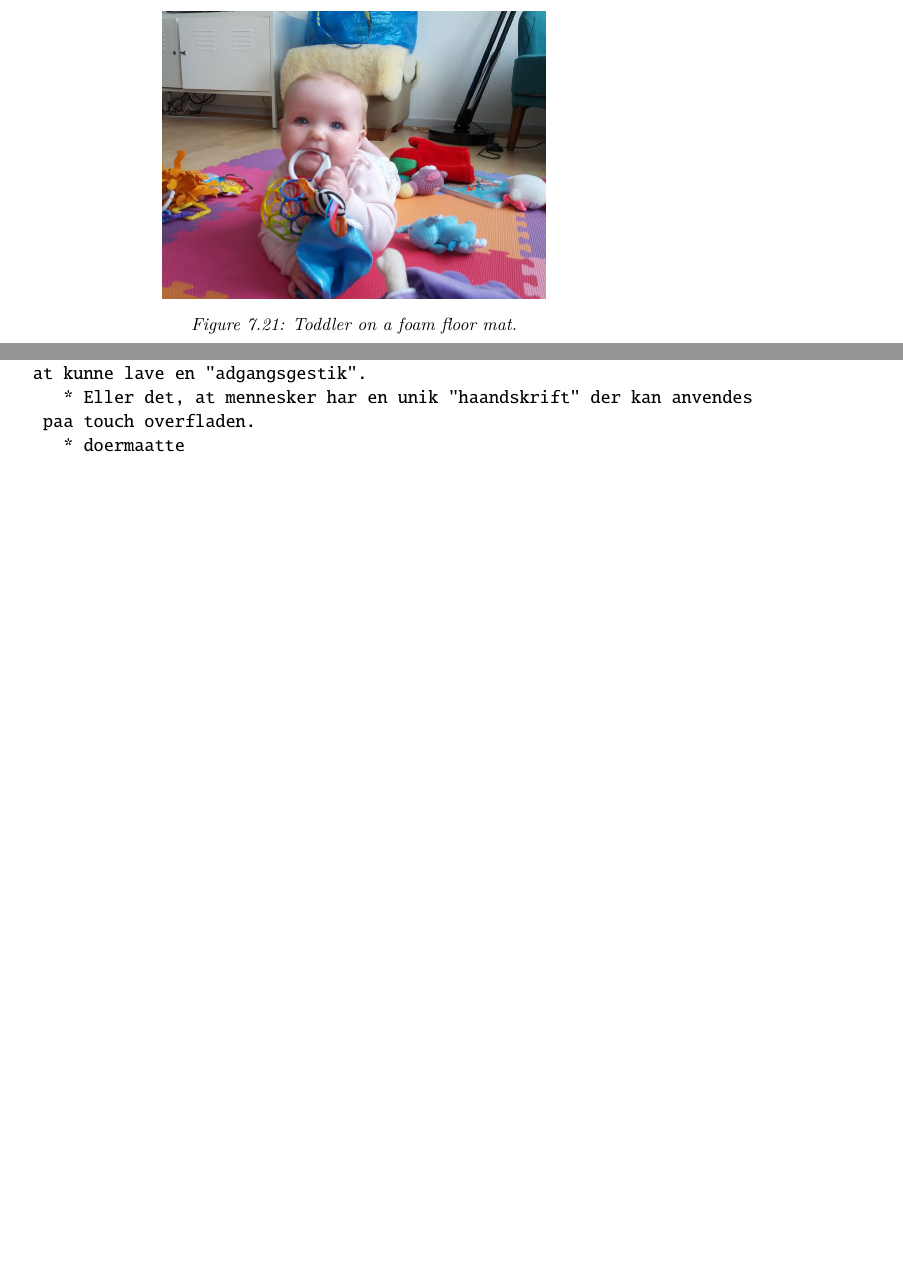
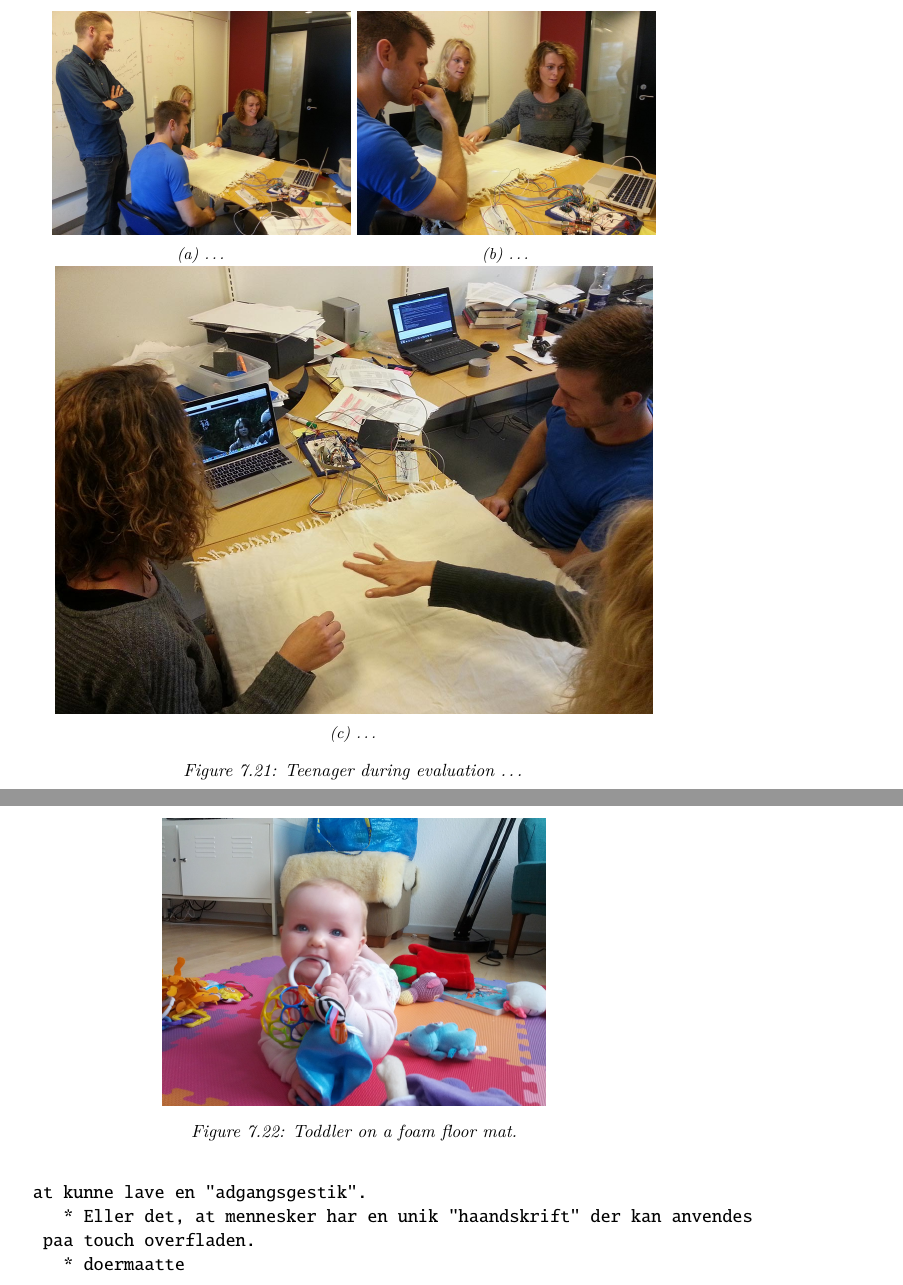
Before and after one commit to stefanbugge/thesis, a LaTeX thesis (thesis.tex, which reads textiletouch/evaluation.tex): two parts of pages 80 and 81 of 104 before the commit and two parts of pages 81 and 82 of 105 after it, joined at a grey line, cut at the place of the change, the shorter picture padded with empty space. Compiled offline with pdfLaTeX.

Commit message:
eval billeder kaia, gitte, troels

```diff
--- a/textiletouch/evaluation.tex
+++ b/textiletouch/evaluation.tex
@@ -138,6 +138,30 @@ teenager forstod med det samme - mega smart ;-)
   \label{fig:textiletouch:eval:sebastian:feet}
 \end{figure}
 
+\begin{figure}
+        \centering
+        \begin{subfigure}[b]{0.45\textwidth}
+                \centering
+                \includegraphics[width=\textwidth]{figures/touch/evaluation/kaia-gitte-troels/alle}
+                \caption{\dots}
+                \label{fig:textiletouch:eval:kaia-gitte-troels:alle}
+        \end{subfigure}
+        \begin{subfigure}[b]{0.45\textwidth}
+                \centering
+                \includegraphics[width=\textwidth]{figures/touch/evaluation/kaia-gitte-troels/kaia-gitte2}
+                \caption{\dots}
+                \label{fig:textiletouch:eval:kaia-gitte-troels:kaia-gitte2}
+        \end{subfigure}
+
+        \begin{subfigure}[b]{0.9\textwidth}
+                \centering
+                \includegraphics[width=\textwidth]{figures/touch/evaluation/kaia-gitte-troels/kaia-gitte}
+                \caption{\dots}
+                \label{fig:textiletouch:eval:kaia-gitte-troels:kaia-gitte}
+        \end{subfigure}
+        \caption{Teenager during evaluation \dots}
+        \label{fig:textiletouch:eval:kaia-gitte-troels}
+\end{figure}
 
 \subsection{Potentials of alternative usages}
 
```
Also changed, not shown: figures/touch/evaluation/kaia-gitte-troels/alle.jpg (added), figures/touch/evaluation/kaia-gitte-troels/kaia-gitte.jpg (added), figures/touch/evaluation/kaia-gitte-troels/kaia-gitte2.jpg (added).
